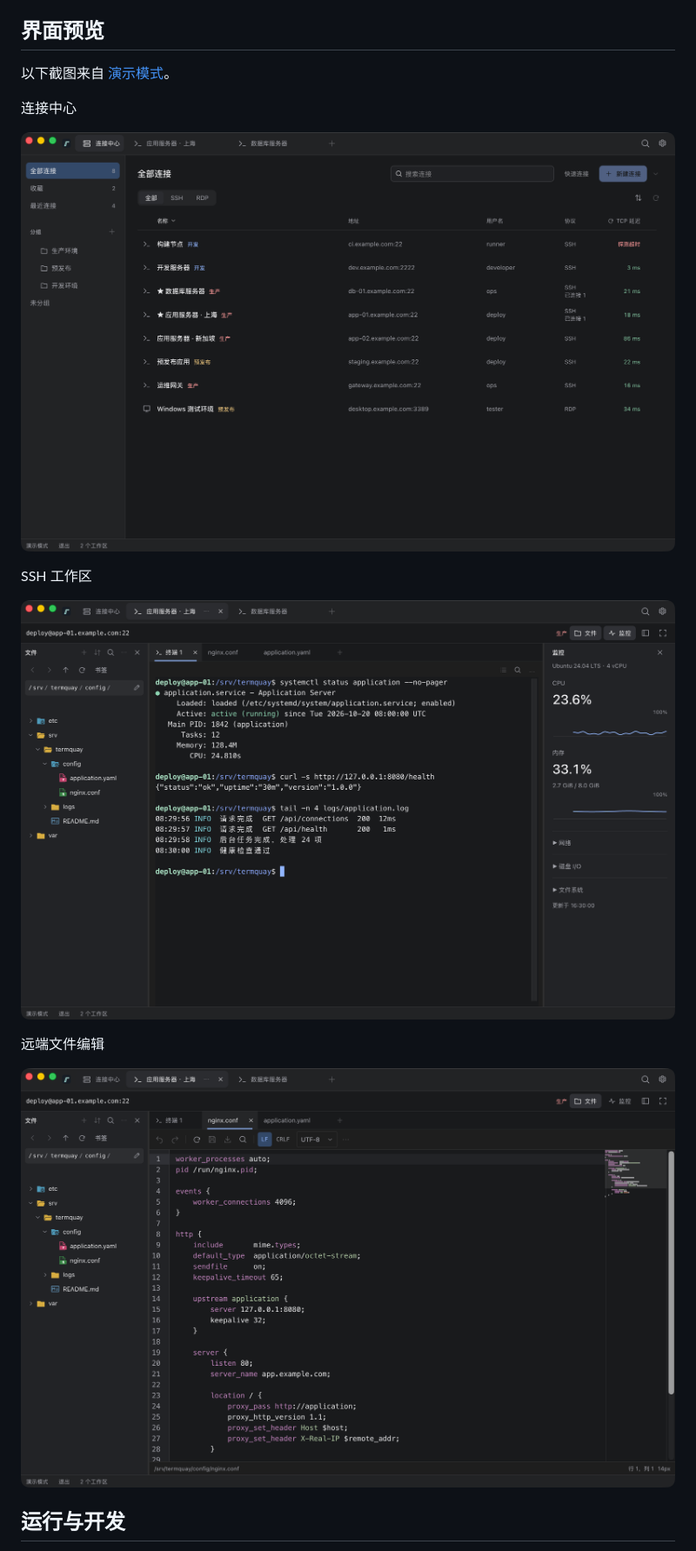
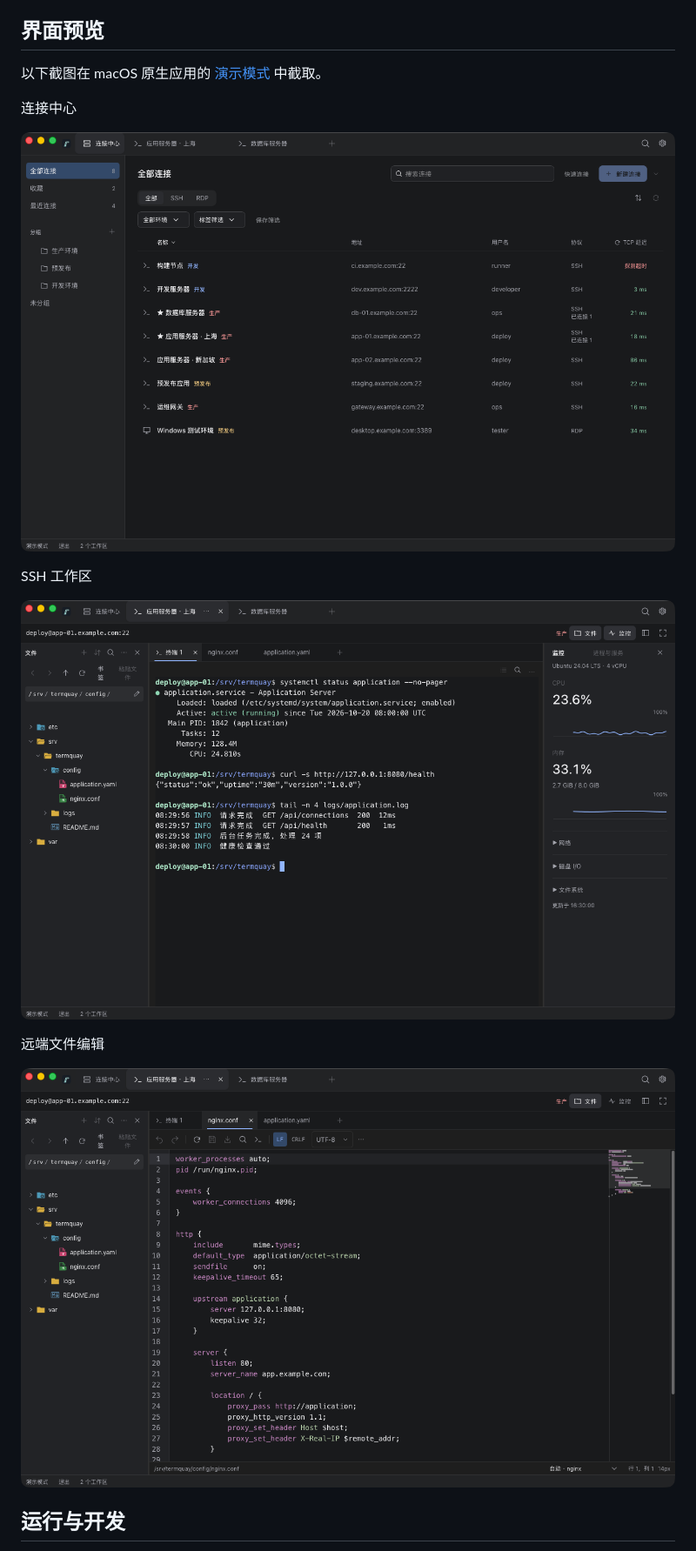
Before and after one commit to Sanjeever/termquay, a Markdown page: README.md, the part around the change. Shown at 87% size. Drawn GitHub-style; pictures changed too: docs/images/screenshots/connection-center.png, docs/images/screenshots/remote-file-editor.png, docs/images/screenshots/ssh-workspace.png.

Commit message:
docs(readme): 更新原生应用演示截图

```diff
--- a/README.md
+++ b/README.md
@@ -20,7 +20,7 @@ TermQuay 是使用 Go、Wails v3 和 React 构建的开源远程连接工作台
 
 ## 界面预览
 
-以下截图来自 [演示模式](docs/development.md#设置与演示模式)。
+以下截图在 macOS 原生应用的 [演示模式](docs/development.md#设置与演示模式) 中截取。
 
 连接中心
 
```
